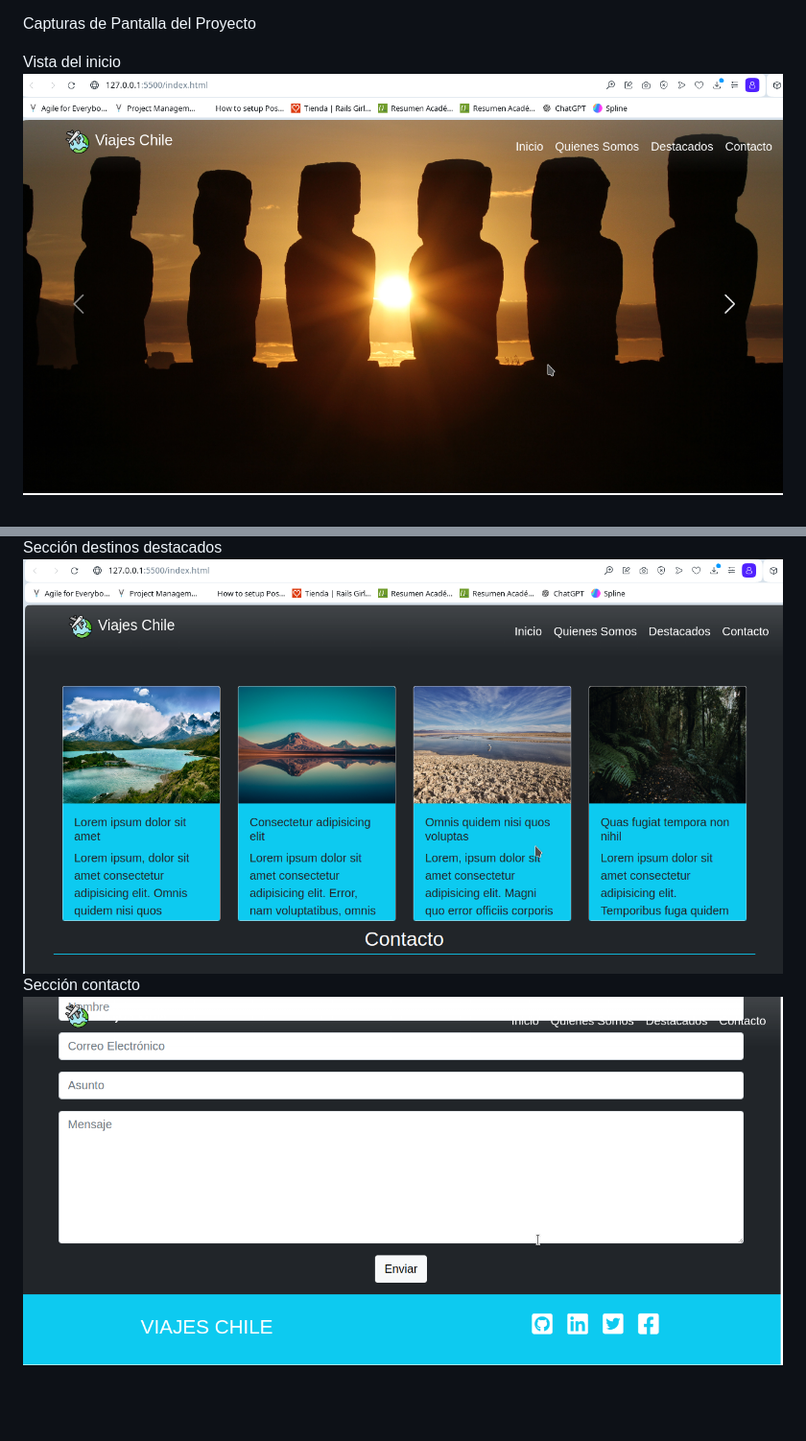
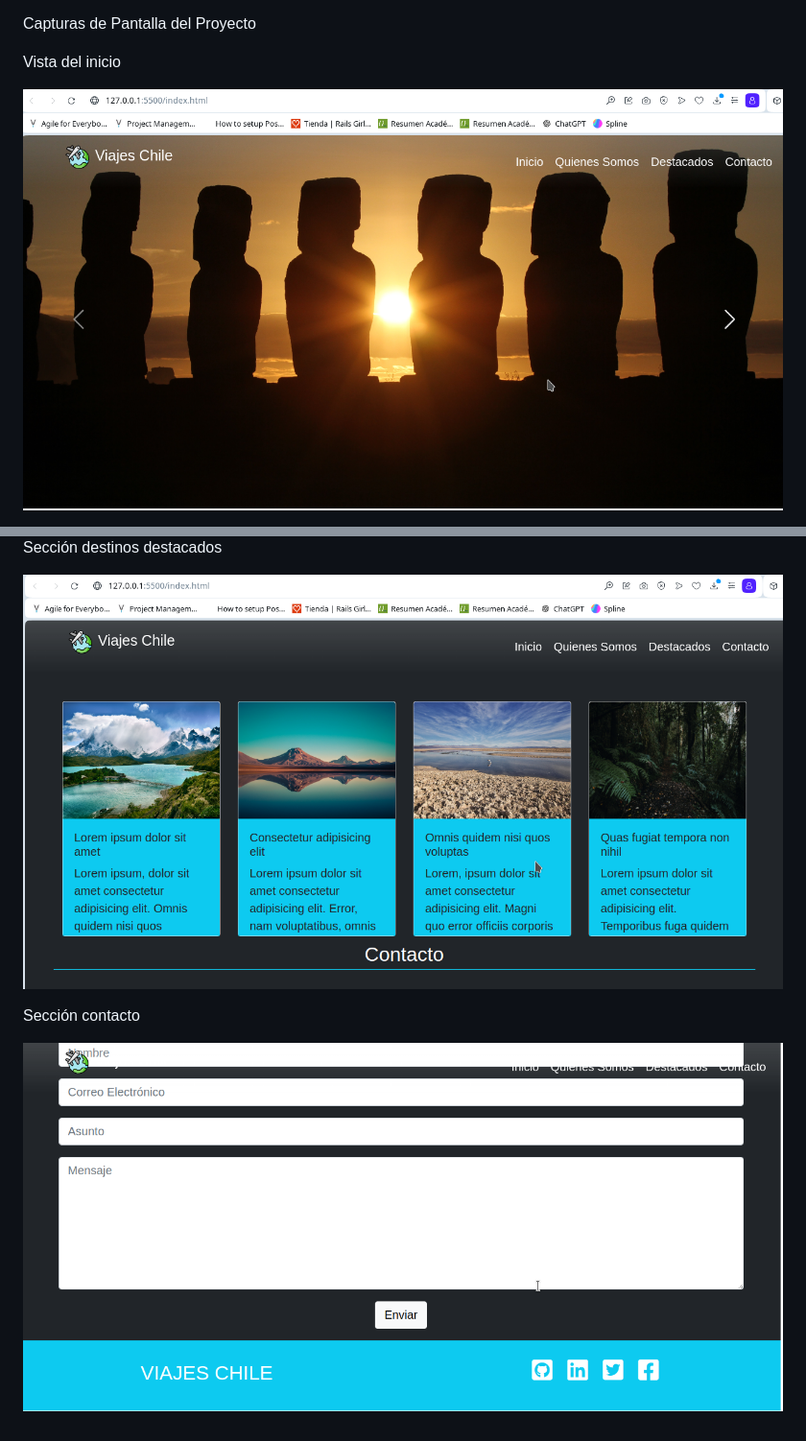
Before and after one commit to mrivaslezama/pruebaviajeschile, a Markdown page: README.md, 2 parts joined by grey strips. Shown: that part at 96% size. Rendered like a GitHub page; blank space fills up the shorter version.

Commit message:
ajustes finales

```diff
--- a/README.md
+++ b/README.md
@@ -18,5 +18,7 @@ https://mrivaslezama.github.io/pruebaviajeschile/
 Capturas de Pantalla del Proyecto
 
 Vista del inicio
-![alt text](inicio.png)
+
+![alt text](/assets/img/inicio.png)
+
 Sección quienes somos
@@ -24,4 +28,7 @@ Sección quienes somos
 Sección destinos destacados
-![alt text](destacado.png)
+
+![alt text](/assets/img/destacado.png)
+
 Sección contacto
-![alt text](footer.png)
+
+![alt text](/assets/img/footer.png)
```
Also changed, not shown: other parts of README.md (+3 -1 lines), assets/img/destacado.png (renamed from destacado.png), assets/img/footer.png (renamed from footer.png), assets/img/inicio.png (renamed from inicio.png).
